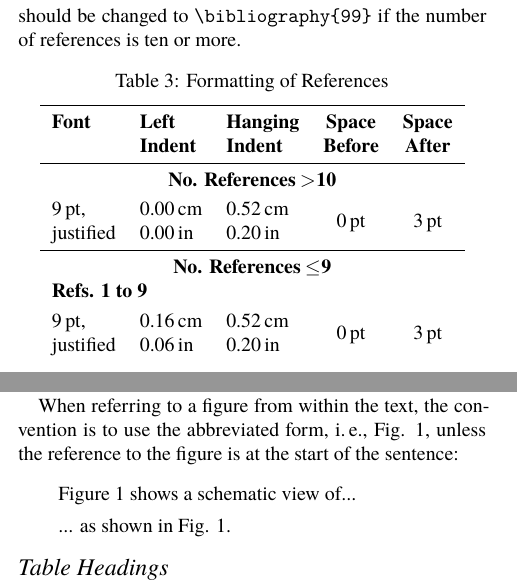
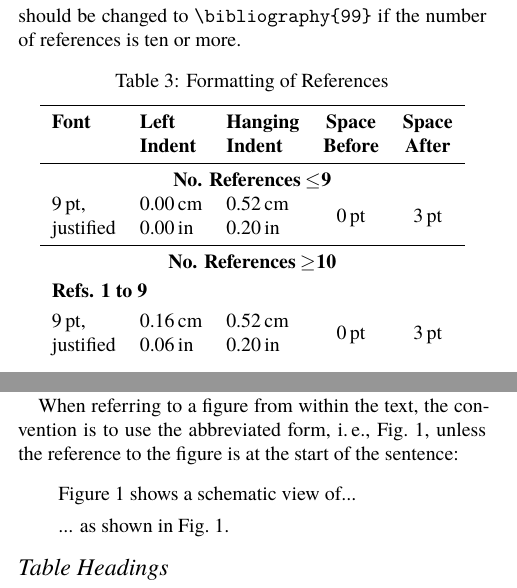
Before and after one commit to t4nec0/JACoW_Templates, a LaTeX document (LaTeX/A4/JACoW_LaTeX_A4.tex): two parts of the columns of pages 7 and 10 of 10, joined at a grey line, cut so that both start at the same text. Compiled offline with XeLaTeX; a missing font is replaced by an installed copy or a similar font.

Commit message:
Fixes to minor typos in LaTeX files: Table 3 in Annex B

```diff
--- a/LaTeX/A4/JACoW_LaTeX_A4.tex
+++ b/LaTeX/A4/JACoW_LaTeX_A4.tex
@@ -616,12 +616,12 @@ references is ten or more.
 		\textbf{Font} & \textbf{Left}   & \textbf{Hanging}  & \textbf{Space}   & \textbf{Space} \\
 		              & \textbf{Indent} & \textbf{Indent}   & \textbf{Before}  & \textbf{After} \\
 		\midrule
-		\multicolumn{5}{c}{\textbf{No. References $>$10}}  \\[1mm]
+		\multicolumn{5}{c}{\textbf{No. References $\le$9}}  \\
 		\SI{9}{pt},   & \SI{0.00}{cm}   & \SI{0.52}{cm}     & \multirow{2}{*}{\SI{0}{pt}}
 																			   & \multirow{2}{*}{\SI{3}{pt}}  \\
 		justified     & \SI{0.00}{in}   & \SI{0.20}{in}     &                  &             \\
 		\midrule
-		\multicolumn{5}{c}{\textbf{No. References $\le$9}}  \\
+		\multicolumn{5}{c}{\textbf{No. References $\ge$10}}  \\[1mm]
 		\multicolumn{5}{l}{\textbf{Refs. 1 to 9}}           \\[1mm]
 		\SI{9}{pt},   & \SI{0.16}{cm}   & \SI{0.52}{cm}     &  \multirow{2}{*}{\SI{0}{pt}}
 																			   & \multirow{2}{*}{\SI{3}{pt}}  \\
@@ -1000,12 +1000,12 @@ Note the colon “:” after the figure number and the period
 \newpage
 
 When referring to a figure from within the text, the
-convention is to use the abbreviated form, i.\,e., Fig. 1,
+convention is to use the abbreviated form, i.\,e., Fig.~1,
 unless the reference to the figure is at the start of the sentence:
 \begin{quote}
 	Figure 1 shows a schematic view of...
 
-	... as shown in Fig. 1.
+	... as shown in Fig.~1.
 \end{quote}
 
 \subsection{Table Headings}
```
Also changed, not shown: LaTeX/Letter/JACoW_LaTeX_Letter.tex (+6 -6 lines), LaTeX/A4/JACoW_LaTeX_A4.pdf, LaTeX/Letter/JACoW_LaTeX_Letter.pdf, LaTeX/A4/JACoW_LaTeX_A4.tex (2 more changed lines).
